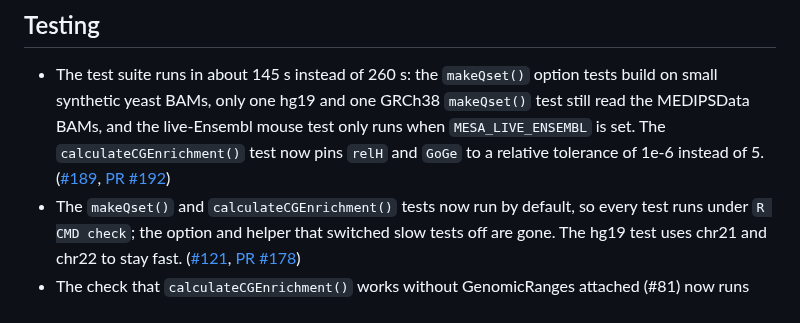
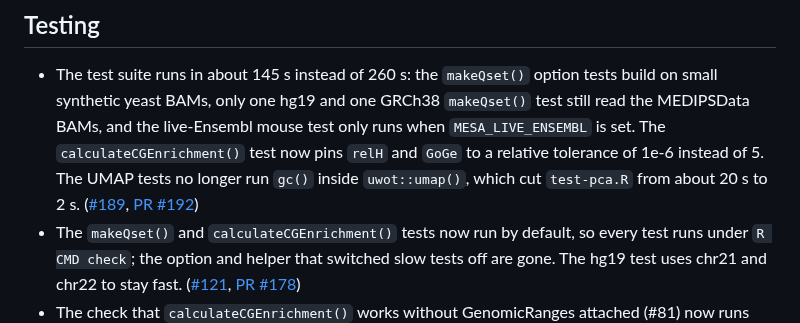
Before and after one commit to cruk-mi/mesa, a Markdown page: NEWS.md, the part around the change. GitHub-like rendering.

Commit message:
docs(NEWS): record the UMAP gc() mock in the faster-suite bullet
Refs #189

Co-Authored-By: Claude Sonnet 5.5 <noreply@anthropic.com>

```diff
--- a/NEWS.md
+++ b/NEWS.md
@@ -57,6 +57,8 @@
   `makeQset()` test still read the MEDIPSData BAMs, and the live-Ensembl mouse
   test only runs when `MESA_LIVE_ENSEMBL` is set. The `calculateCGEnrichment()`
   test now pins `relH` and `GoGe` to a relative tolerance of 1e-6 instead of 5.
+  The UMAP tests no longer run `gc()` inside `uwot::umap()`, which cut
+  `test-pca.R` from about 20 s to 2 s.
   ([#189](https://github.com/cruk-mi/mesa/issues/189), [PR #192](https://github.com/cruk-mi/mesa/pull/192))
 - The `makeQset()` and `calculateCGEnrichment()` tests now run by default, so
   every test runs under `R CMD check`; the option and helper that switched
```
